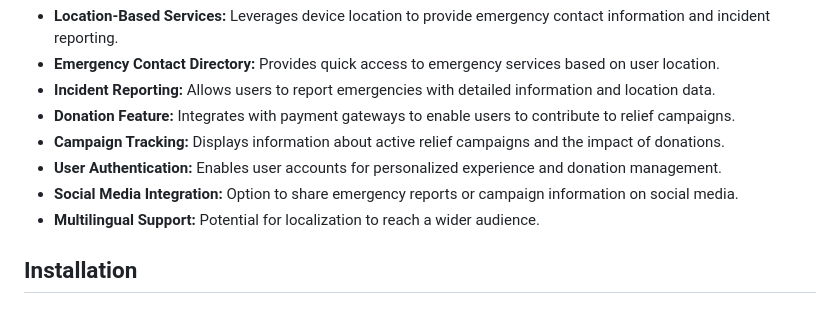
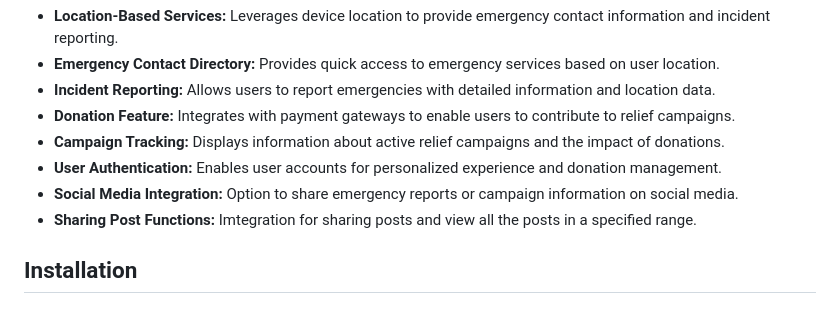
Before and after one commit to PiPanther/ReliefConnect, a Markdown page: README.md, the part around the change. GitHub-like rendering.

```diff
--- a/README.md
+++ b/README.md
@@ -18,7 +18,8 @@ FRS is a Flutter application designed to connect people in need of emergency ass
 - **Campaign Tracking:** Displays information about active relief campaigns and the impact of donations.
 - **User Authentication:** Enables user accounts for personalized experience and donation management.
 - **Social Media Integration:** Option to share emergency reports or campaign information on social media.
-- **Multilingual Support:** Potential for localization to reach a wider audience.
+- **Sharing Post Functions:** Imtegration for sharing posts and view all the posts in a specified range.
+
 
 ## Installation
 
```
